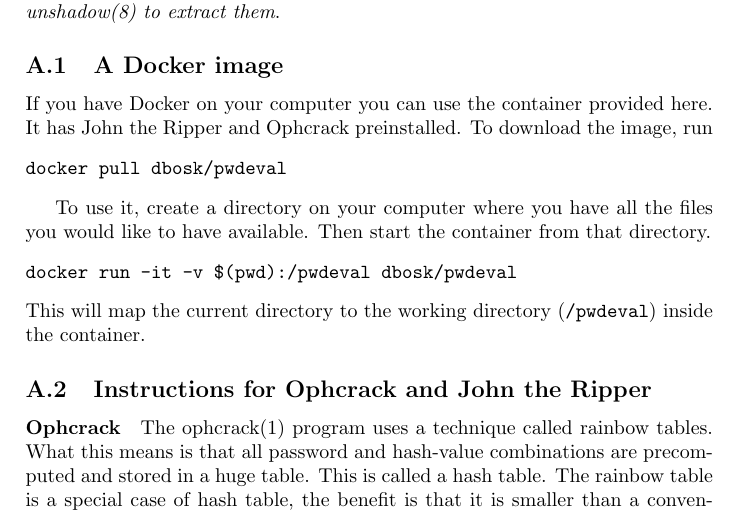
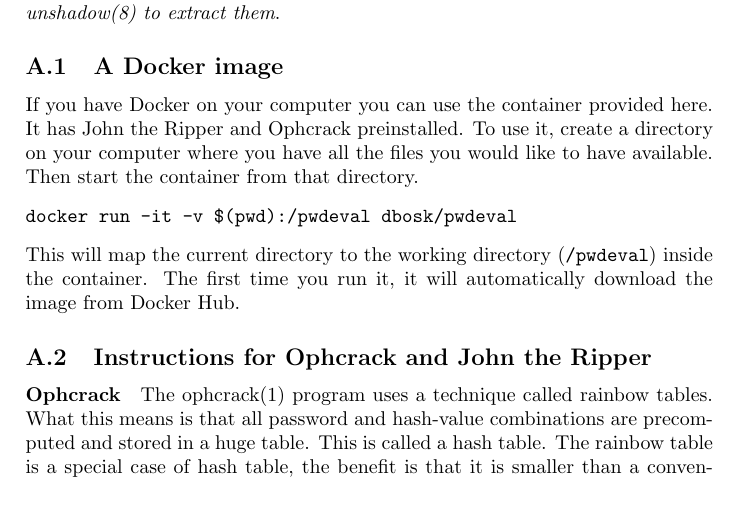
Before and after one commit to OpenSecEd/passwd, a LaTeX paper (pwdeval/pwdeval.tex, which reads pwdeval/guessing.tex): part of page 6 of 9, cut so that both start at the same text. Compiled offline with pdfLaTeX.

Commit message:
Minimizes Docker instructions

```diff
--- a/pwdeval/guessing.tex
+++ b/pwdeval/guessing.tex
@@ -44,11 +44,6 @@
 
 If you have Docker on your computer you can use the container provided here.
 It has John the Ripper and Ophcrack preinstalled.
-To download the image, run
-\begin{verbatim}
-docker pull dbosk/pwdeval
-\end{verbatim}
-
 To use it, create a directory on your computer where you have all the files you
 would like to have available.
 Then start the container from that directory.
@@ -57,6 +52,8 @@
 \end{verbatim}
 This will map the current directory to the working directory (\verb'/pwdeval')
 inside the container.
+The first time you run it, it will automatically download the image from Docker
+Hub.
 
 
 \subsection{Instructions for Ophcrack and John the Ripper}
```
